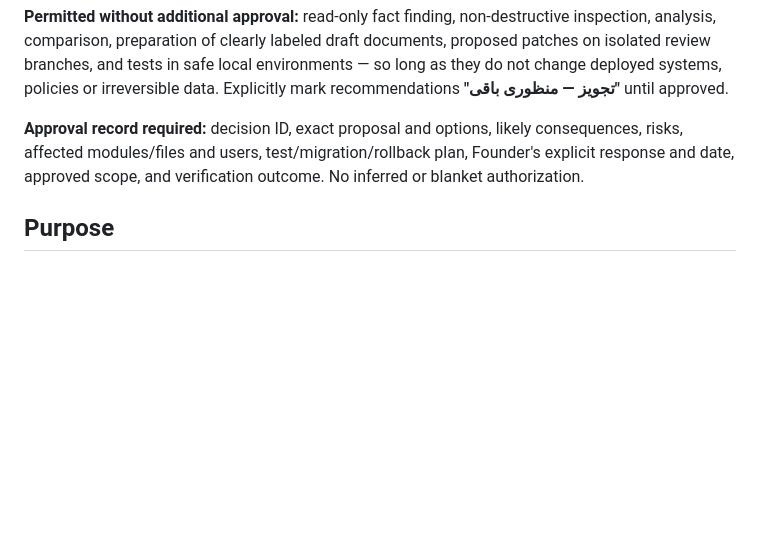
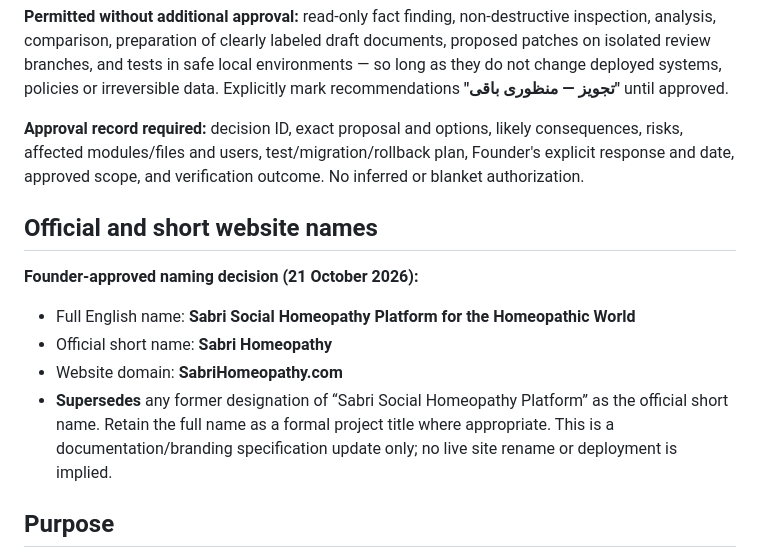
Before and after one commit to majidhussainqadri1-dot/01-sabri-platform-foundation, a Markdown page: governance/SABRI-CENTRAL-WEBSITE-REGISTRY-2026.md, the part around the change. Drawn GitHub-style; blank space fills up the shorter version.

Commit message:
docs: set founder-approved short name to Sabri Homeopathy

```diff
--- a/governance/SABRI-CENTRAL-WEBSITE-REGISTRY-2026.md
+++ b/governance/SABRI-CENTRAL-WEBSITE-REGISTRY-2026.md
@@ -12,6 +12,13 @@ This includes changes to product scope, governance and canonical ownership; inte
 **Permitted without additional approval:** read-only fact finding, non-destructive inspection, analysis, comparison, preparation of clearly labeled draft documents, proposed patches on isolated review branches, and tests in safe local environments — so long as they do not change deployed systems, policies or irreversible data. Explicitly mark recommendations **"تجویز — منظوری باقی"** until approved.
 
 **Approval record required:** decision ID, exact proposal and options, likely consequences, risks, affected modules/files and users, test/migration/rollback plan, Founder's explicit response and date, approved scope, and verification outcome. No inferred or blanket authorization.
+
+## Official and short website names
+**Founder-approved naming decision (21 October 2026):**
+- Full English name: **Sabri Social Homeopathy Platform for the Homeopathic World**
+- Official short name: **Sabri Homeopathy**
+- Website domain: **SabriHomeopathy.com**
+- **Supersedes** any former designation of “Sabri Social Homeopathy Platform” as the official short name. Retain the full name as a formal project title where appropriate. This is a documentation/branding specification update only; no live site rename or deployment is implied.
 
 ## Purpose
 Use **one central website integration control plane** but retain canonical domain ownership and independently testable components. Do not flatten all plugins into one PHP file or treat a GitHub repository as proof of the live deployment. This registry is currently hosted in File 01 as a transitional coordination document, **not** a declaration that File 01 owns all modules.
```
